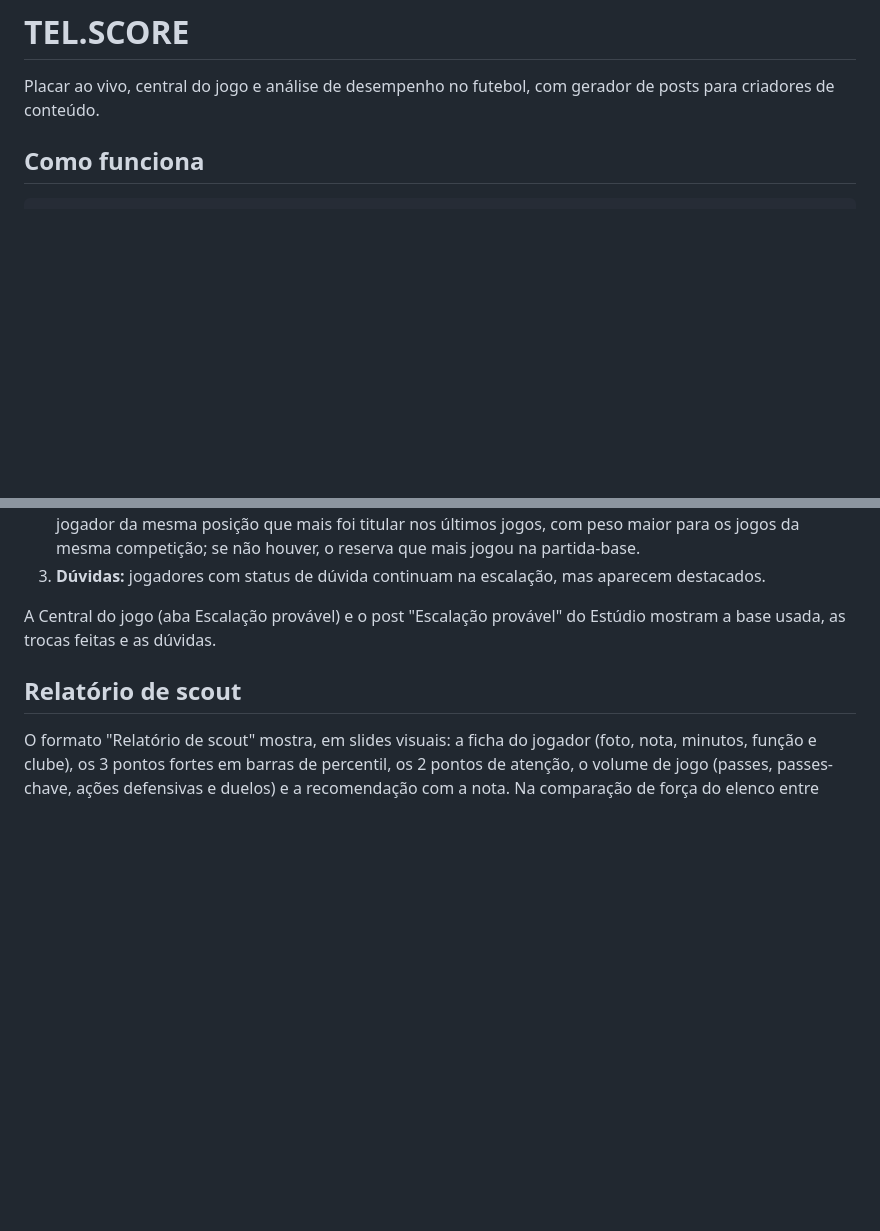
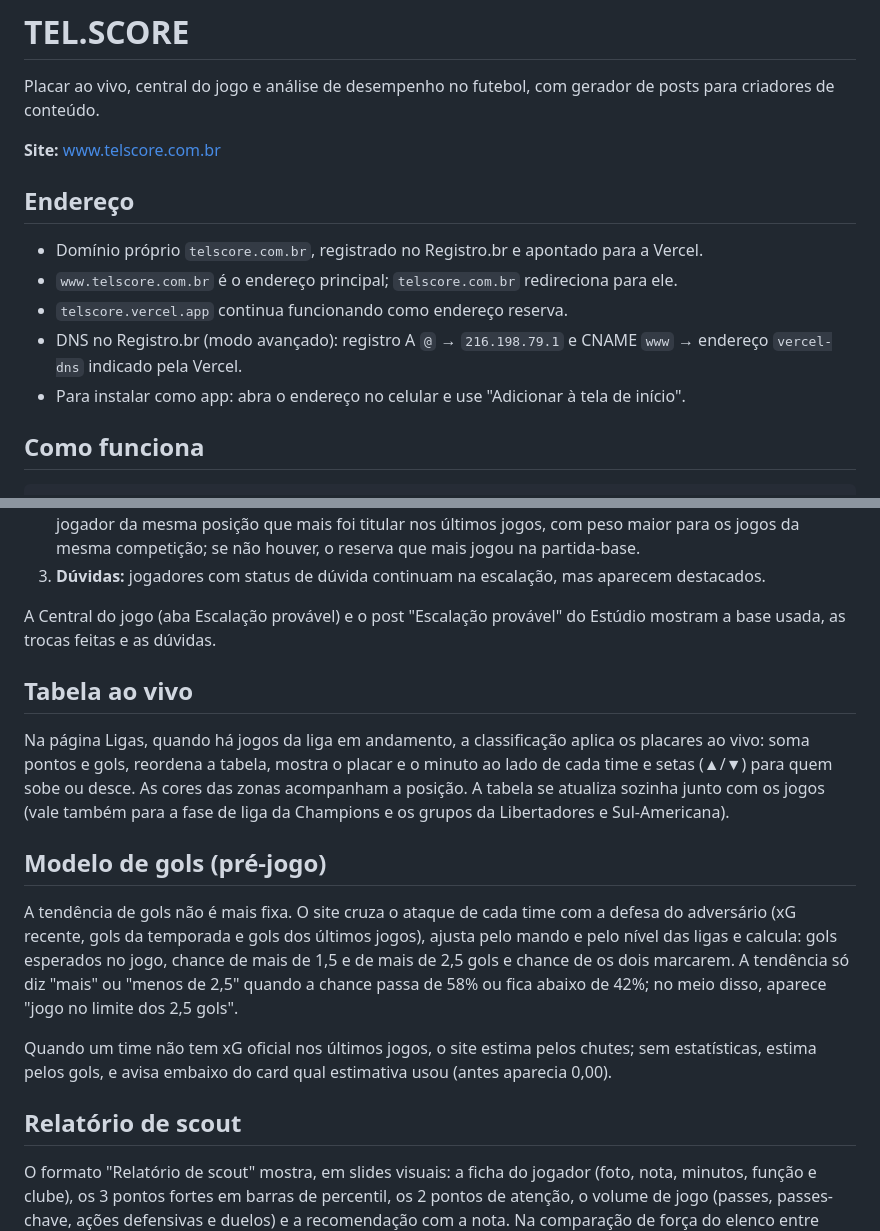
Before and after one commit to ArthurTEL/telscore, a Markdown page: README.md, 2 parts joined by grey strips. Drawn GitHub-style; blank space fills up the shorter version.

Commit message:
endereço novo

```diff
--- a/README.md
+++ b/README.md
@@ -1,6 +1,16 @@
 # TEL.SCORE
 
 Placar ao vivo, central do jogo e análise de desempenho no futebol, com gerador de posts para criadores de conteúdo.
+
+**Site:** [www.telscore.com.br](https://www.telscore.com.br)
+
+## Endereço
+
+- Domínio próprio `telscore.com.br`, registrado no Registro.br e apontado para a Vercel.
+- `www.telscore.com.br` é o endereço principal; `telscore.com.br` redireciona para ele.
+- `telscore.vercel.app` continua funcionando como endereço reserva.
+- DNS no Registro.br (modo avançado): registro A `@` → `216.198.79.1` e CNAME `www` → endereço `vercel-dns` indicado pela Vercel.
+- Para instalar como app: abra o endereço no celular e use "Adicionar à tela de início".
 
 ## Como funciona
 
@@ -58,6 +68,16 @@ Enquanto a escalação oficial não sai, o site monta a provável assim:
 3. **Dúvidas:** jogadores com status de dúvida continuam na escalação, mas aparecem destacados.
 
 A Central do jogo (aba Escalação provável) e o post "Escalação provável" do Estúdio mostram a base usada, as trocas feitas e as dúvidas.
+
+## Tabela ao vivo
+
+Na página Ligas, quando há jogos da liga em andamento, a classificação aplica os placares ao vivo: soma pontos e gols, reordena a tabela, mostra o placar e o minuto ao lado de cada time e setas (▲/▼) para quem sobe ou desce. As cores das zonas acompanham a posição. A tabela se atualiza sozinha junto com os jogos (vale também para a fase de liga da Champions e os grupos da Libertadores e Sul-Americana).
+
+## Modelo de gols (pré-jogo)
+
+A tendência de gols não é mais fixa. O site cruza o ataque de cada time com a defesa do adversário (xG recente, gols da temporada e gols dos últimos jogos), ajusta pelo mando e pelo nível das ligas e calcula: gols esperados no jogo, chance de mais de 1,5 e de mais de 2,5 gols e chance de os dois marcarem. A tendência só diz "mais" ou "menos de 2,5" quando a chance passa de 58% ou fica abaixo de 42%; no meio disso, aparece "jogo no limite dos 2,5 gols".
+
+Quando um time não tem xG oficial nos últimos jogos, o site estima pelos chutes; sem estatísticas, estima pelos gols, e avisa embaixo do card qual estimativa usou (antes aparecia 0,00).
 
 ## Relatório de scout
 
```
